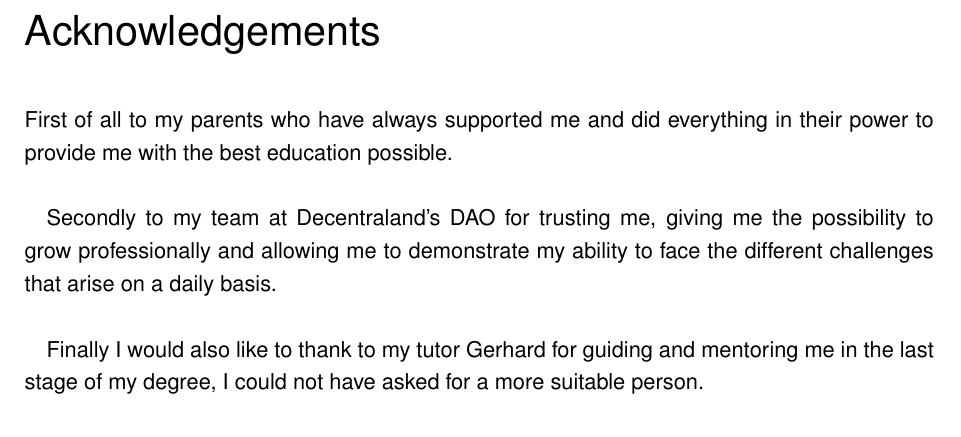
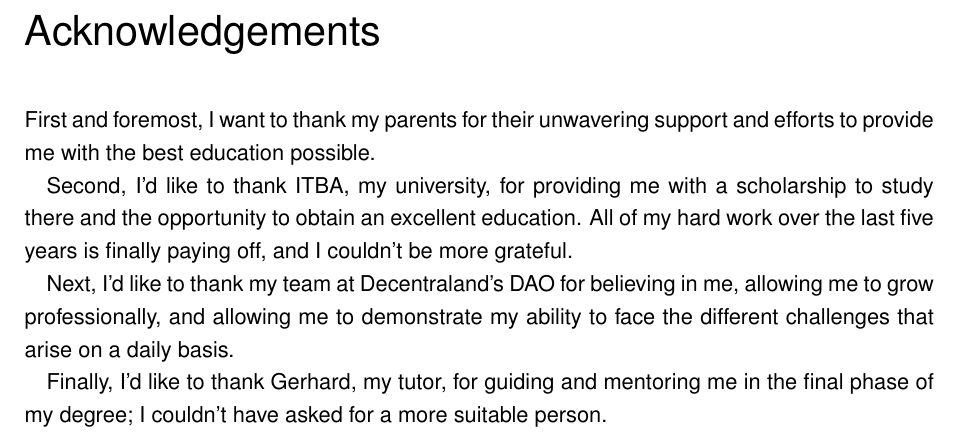
Before and after one commit to ncomerci/Master-Thesis, a LaTeX thesis (BSP_MA_Listings_BibLaTeX.tex): part of page 5 of 85, cut so that both start at the same text. Compiled offline with pdfLaTeX; an older LaTeX class or package is replaced by its successor.

Commit message:
acknowledgements update

```diff
--- a/BSP_MA_Listings_BibLaTeX.tex
+++ b/BSP_MA_Listings_BibLaTeX.tex
@@ -119,12 +119,13 @@ As per the ethos of blockchain, the extracted data and visualizations are publis
 
 
 \acknowledgements{
+First and foremost, I want to thank my parents for their unwavering support and efforts to provide me with the best education possible.
 
-First of all to my parents who have always supported me and did everything in their power to provide me with the best education possible. \\
+Second, I'd like to thank ITBA, my university, for providing me with a scholarship to study there and the opportunity to obtain an excellent education. All of my hard work over the last five years is finally paying off, and I couldn't be more grateful.
 
-Secondly to my team at Decentraland's \gls{DAO} for trusting me, giving me the possibility to grow professionally and allowing me to demonstrate my ability to face the different challenges that arise on a daily basis. \\
+Next, I'd like to thank my team at Decentraland's DAO for believing in me, allowing me to grow professionally, and allowing me to demonstrate my ability to face the different challenges that arise on a daily basis.
 
-Finally I would also like to thank to my tutor Gerhard for guiding and mentoring me in the last stage of my degree, I could not have asked for a more suitable person.
+Finally, I'd like to thank Gerhard, my tutor, for guiding and mentoring me in the final phase of my degree; I couldn't have asked for a more suitable person.
 }
 
 % Glossary entries
```
